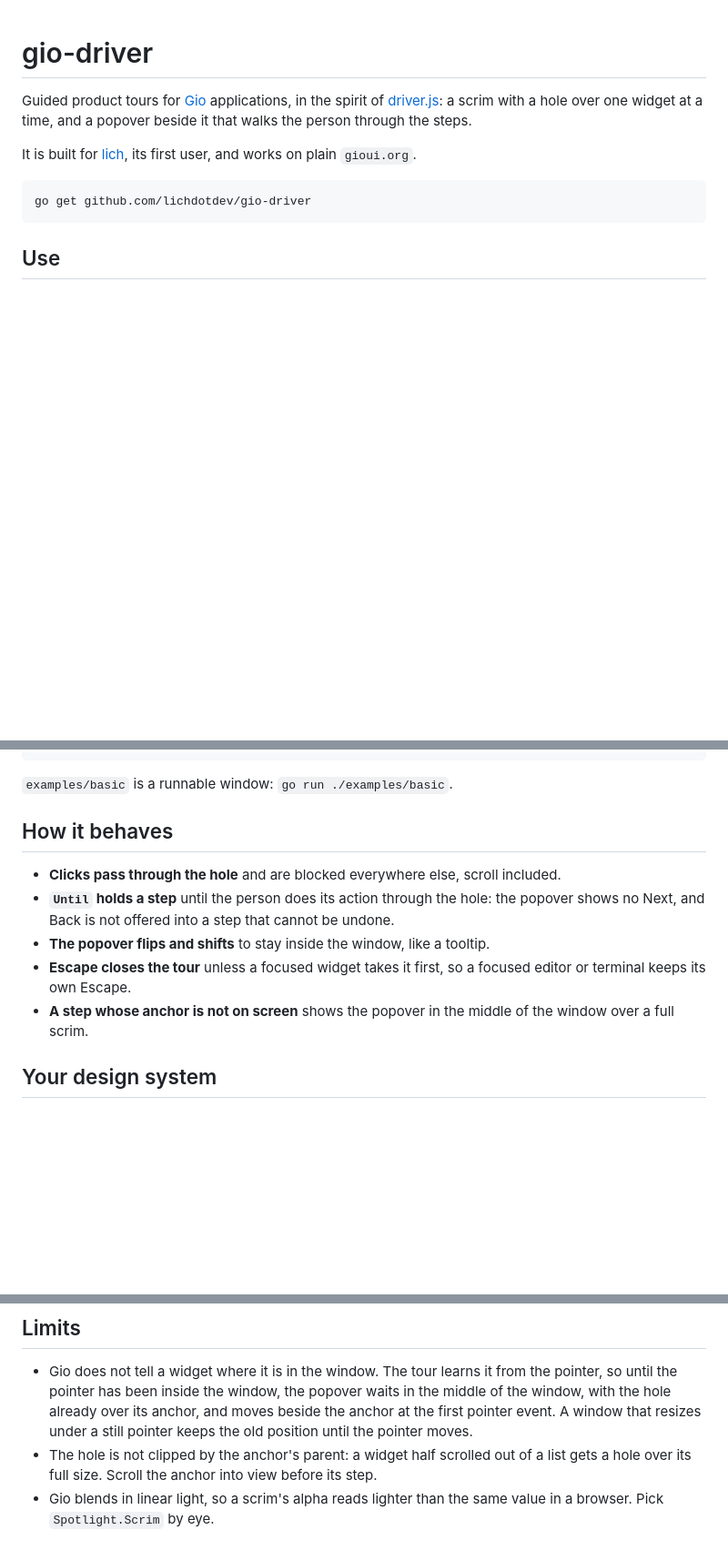
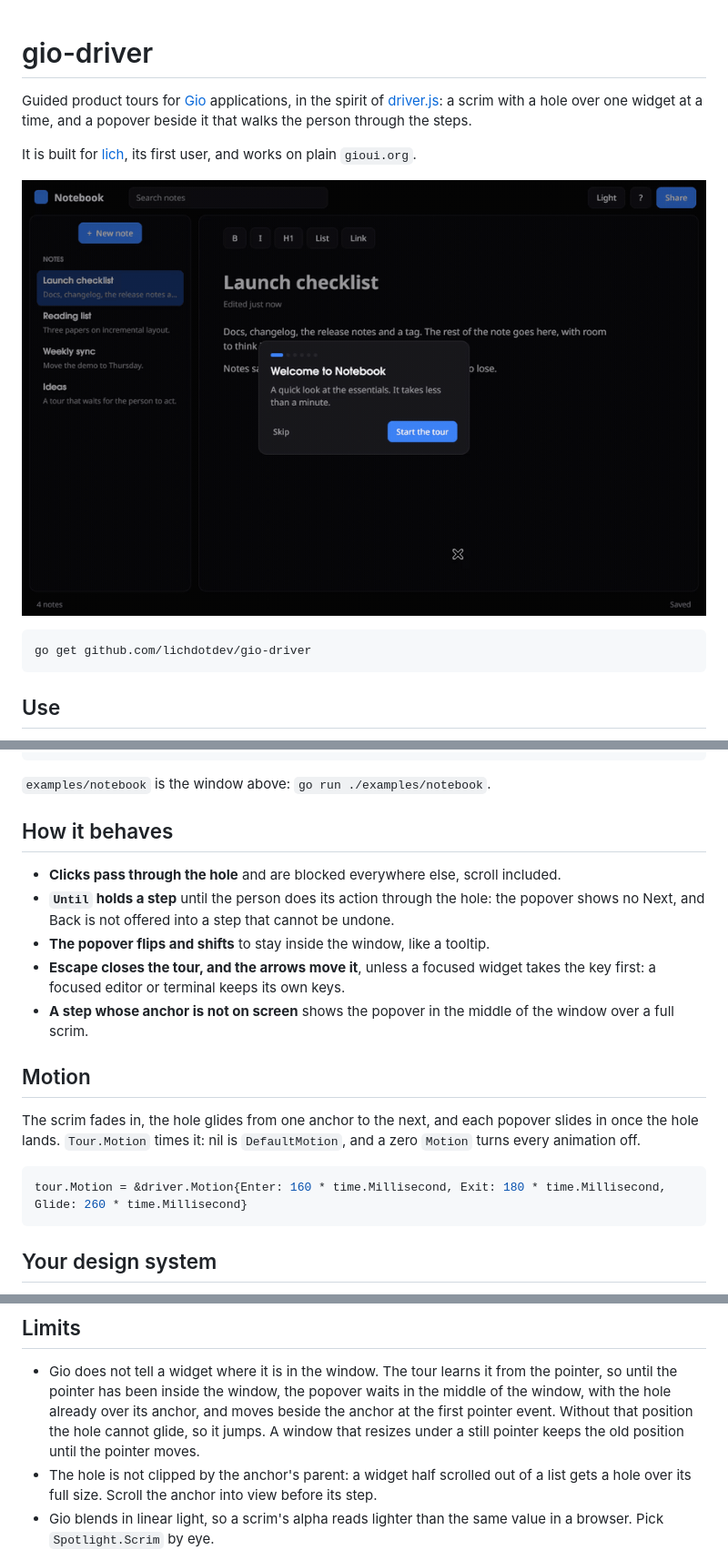
Before and after one commit to lichdotdev/gio-driver, a Markdown page: README.md, 3 parts joined by grey strips. Shown at 91% size. Drawn GitHub-style; pictures changed too: docs/demo.gif (added); blank space fills up the shorter version.

````diff
--- a/README.md
+++ b/README.md
@@ -6,6 +6,8 @@ popover beside it that walks the person through the steps.
 
 It is built for [lich](https://github.com/lichdotdev/lich), its first user, and works on
 plain `gioui.org`.
+
+![A tour over the Notebook example](docs/demo.gif)
 
 ```sh
 go get github.com/lichdotdev/gio-driver
@@ -42,7 +44,7 @@ tour.Layout(gtx, func(gtx layout.Context) layout.Dimensions {
 })
 ```
 
-`examples/basic` is a runnable window: `go run ./examples/basic`.
+`examples/notebook` is the window above: `go run ./examples/notebook`.
 
 ## How it behaves
 
@@ -50,10 +52,20 @@ tour.Layout(gtx, func(gtx layout.Context) layout.Dimensions {
 - **`Until` holds a step** until the person does its action through the hole: the popover
   shows no Next, and Back is not offered into a step that cannot be undone.
 - **The popover flips and shifts** to stay inside the window, like a tooltip.
-- **Escape closes the tour** unless a focused widget takes it first, so a focused editor
-  or terminal keeps its own Escape.
+- **Escape closes the tour, and the arrows move it**, unless a focused widget takes the
+  key first: a focused editor or terminal keeps its own keys.
 - **A step whose anchor is not on screen** shows the popover in the middle of the window
   over a full scrim.
+
+## Motion
+
+The scrim fades in, the hole glides from one anchor to the next, and each popover slides
+in once the hole lands. `Tour.Motion` times it: nil is `DefaultMotion`, and a zero
+`Motion` turns every animation off.
+
+```go
+tour.Motion = &driver.Motion{Enter: 160 * time.Millisecond, Exit: 180 * time.Millisecond, Glide: 260 * time.Millisecond}
+```
 
 ## Your design system
 
@@ -73,8 +85,9 @@ tour.Popover = func(gtx layout.Context, s driver.StepState) layout.Dimensions {
 - Gio does not tell a widget where it is in the window. The tour learns it from the
   pointer, so until the pointer has been inside the window, the popover waits in the
   middle of the window, with the hole already over its anchor, and moves beside the
-  anchor at the first pointer event. A window that resizes under a still pointer keeps
-  the old position until the pointer moves.
+  anchor at the first pointer event. Without that position the hole cannot glide, so it
+  jumps. A window that resizes under a still pointer keeps the old position until the
+  pointer moves.
 - The hole is not clipped by the anchor's parent: a widget half scrolled out of a list
   gets a hole over its full size. Scroll the anchor into view before its step.
 - Gio blends in linear light, so a scrim's alpha reads lighter than the same value in a
````
Also changed, not shown: 9 other files.
